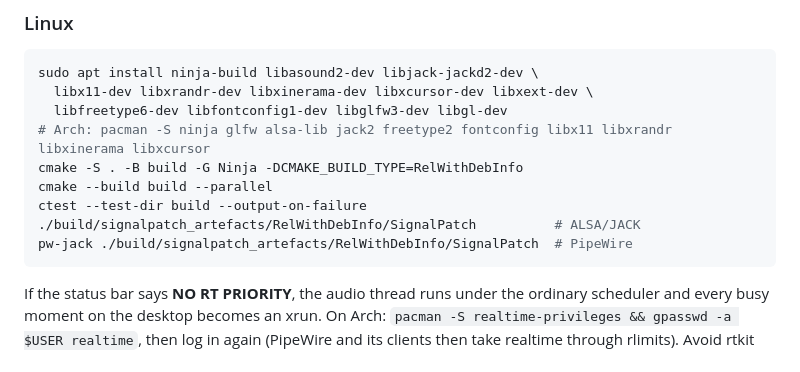
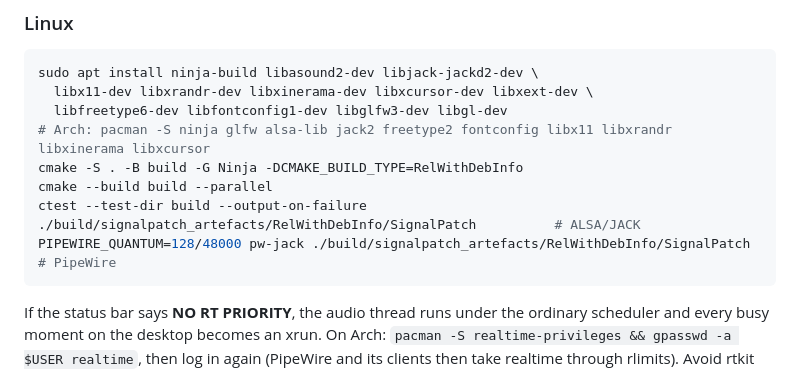
Before and after one commit to willbearfruits/signalpatch, a Markdown page: README.md, the part around the change. GitHub-like rendering.

````diff
--- a/README.md
+++ b/README.md
@@ -114,7 +114,7 @@ cmake -S . -B build -G Ninja -DCMAKE_BUILD_TYPE=RelWithDebInfo
 cmake --build build --parallel
 ctest --test-dir build --output-on-failure
 ./build/signalpatch_artefacts/RelWithDebInfo/SignalPatch          # ALSA/JACK
-pw-jack ./build/signalpatch_artefacts/RelWithDebInfo/SignalPatch  # PipeWire
+PIPEWIRE_QUANTUM=128/48000 pw-jack ./build/signalpatch_artefacts/RelWithDebInfo/SignalPatch  # PipeWire
 ```
 
 If the status bar says **NO RT PRIORITY**, the audio thread runs under the
````
Also changed, not shown: CLAUDE.md (+1 -1 lines).
